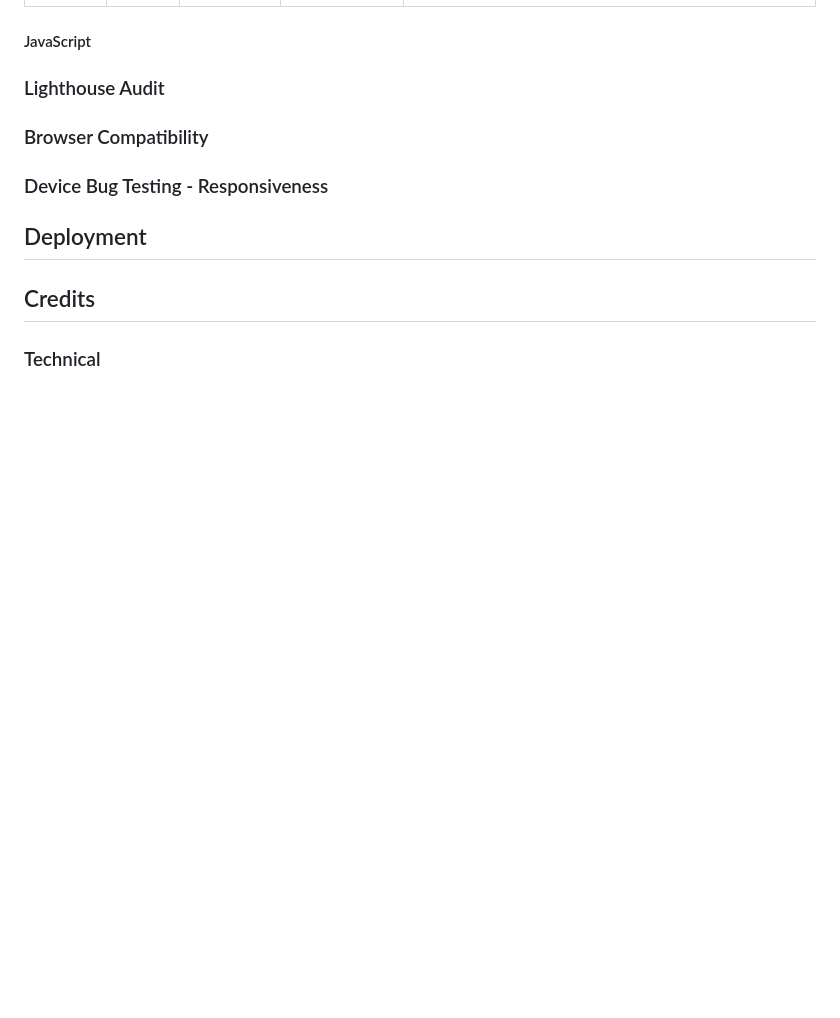
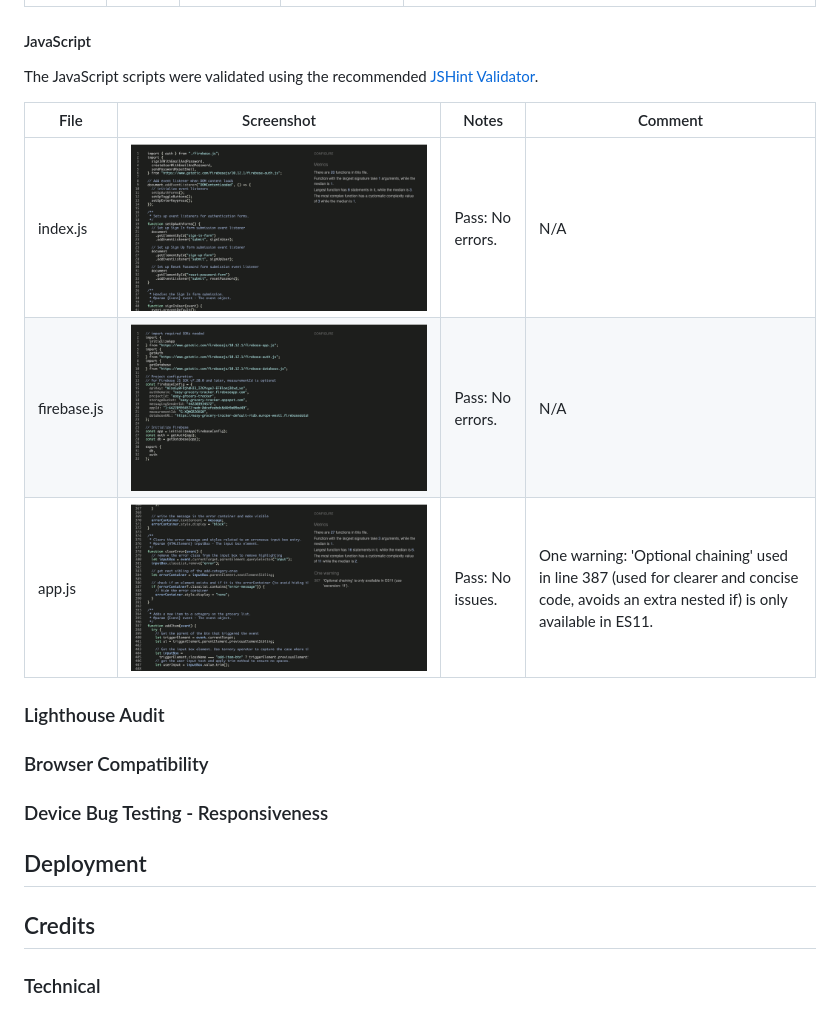
Before and after one commit to dimispapa/easy-grocery-tracker, a Markdown page: README.md, the part around the change printed below. Rendered like a GitHub page; pictures changed too: documentation/testing/jshint-validation-app.png (added), documentation/testing/jshint-validation-firebase.png (added), documentation/testing/jshint-validation-index.png (added); blank space fills up the shorter version.

Commit message:
docs: add javascript validation

```diff
--- a/README.md
+++ b/README.md
@@ -211,5 +211,12 @@ The CSS stylesheet was validated using the recommended [W3C CSS "Jigsaw" Validat
 
 #### JavaScript
+The JavaScript scripts were validated using the recommended [JSHint Validator](https://jshint.com/).
+
+| File      | Screenshot | Notes | Comment |
+| --------- | ---------- | ----- | ------- |
+| index.js  | ![screenshot](documentation/testing/jshint-validation-index.png) | Pass: No errors. | N/A |
+| firebase.js | ![screenshot](documentation/testing/jshint-validation-firebase.png) | Pass: No errors. | N/A |
+| app.js | ![screenshot](documentation/testing/jshint-validation-app.png) | Pass: No issues. | One warning: 'Optional chaining' used in line 387 (used for clearer and concise code, avoids an extra nested if) is only available in ES11.
 
 ### Lighthouse Audit
 
```
Also changed, not shown: other parts of README.md (+3 -3 lines), 3 other files.
